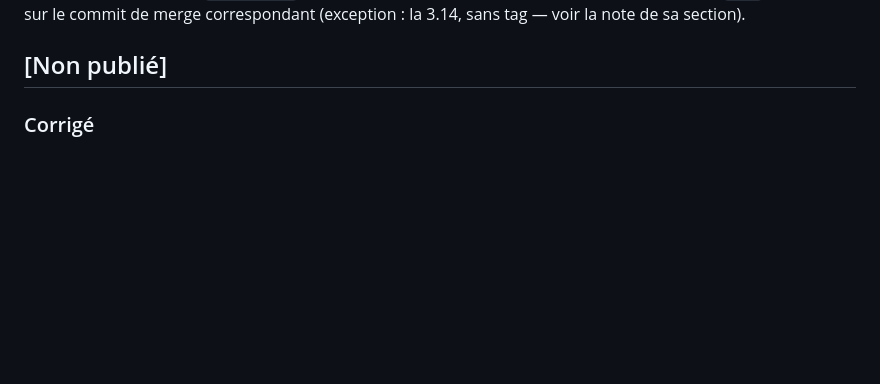
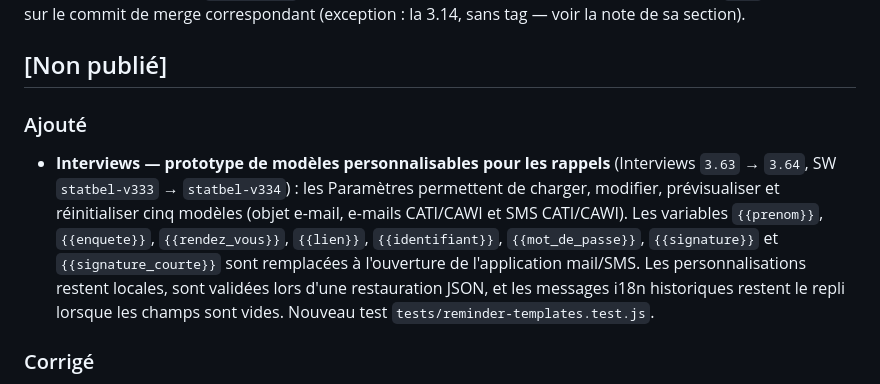
Before and after one commit to pmeyssonnier/statbel-app, a Markdown page: CHANGELOG.md, the part around the change. Rendered like a GitHub page; blank space fills up the shorter version.

Commit message:
docs: document reminder templates prototype

```diff
--- a/CHANGELOG.md
+++ b/CHANGELOG.md
@@ -11,6 +11,19 @@ changent. Les tags git `vX.Y` pointent sur le commit de merge correspondant
 (exception : la 3.14, sans tag — voir la note de sa section).
 
 ## [Non publié]
+
+### Ajouté
+- **Interviews — prototype de modèles personnalisables pour les rappels**
+  (Interviews `3.63` → `3.64`, SW `statbel-v333` → `statbel-v334`) :
+  les Paramètres permettent de charger, modifier, prévisualiser et réinitialiser
+  cinq modèles (objet e-mail, e-mails CATI/CAWI et SMS CATI/CAWI). Les variables
+  `{{prenom}}`, `{{enquete}}`, `{{rendez_vous}}`, `{{lien}}`,
+  `{{identifiant}}`, `{{mot_de_passe}}`, `{{signature}}` et
+  `{{signature_courte}}` sont remplacées à l'ouverture de l'application
+  mail/SMS. Les personnalisations restent locales, sont validées lors d'une
+  restauration JSON, et les messages i18n historiques restent le repli lorsque
+  les champs sont vides. Nouveau test `tests/reminder-templates.test.js`.
+
 
 ### Corrigé
 - **Interviews — popup PIN figé par-dessus les Paramètres (`inert` selon le z-index, plus l'ordre DOM)**
```
